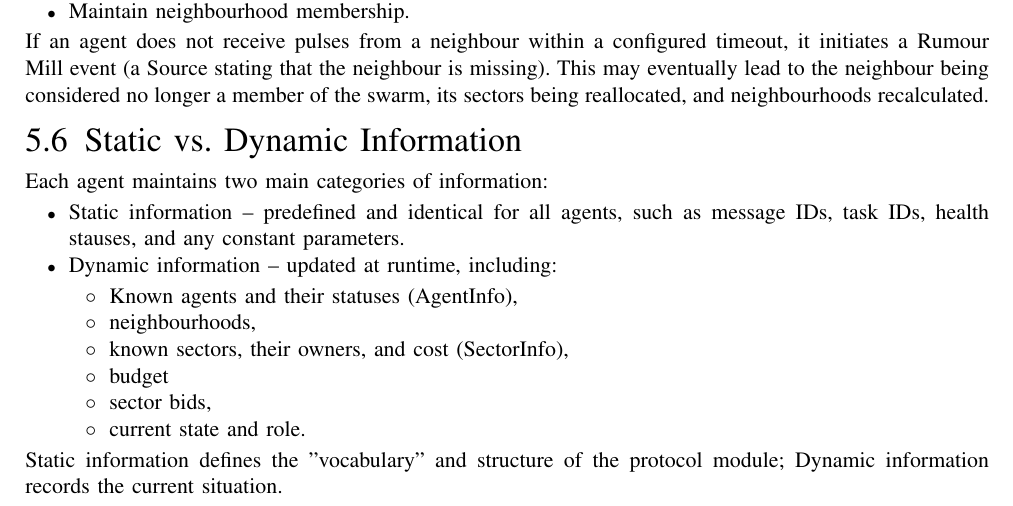
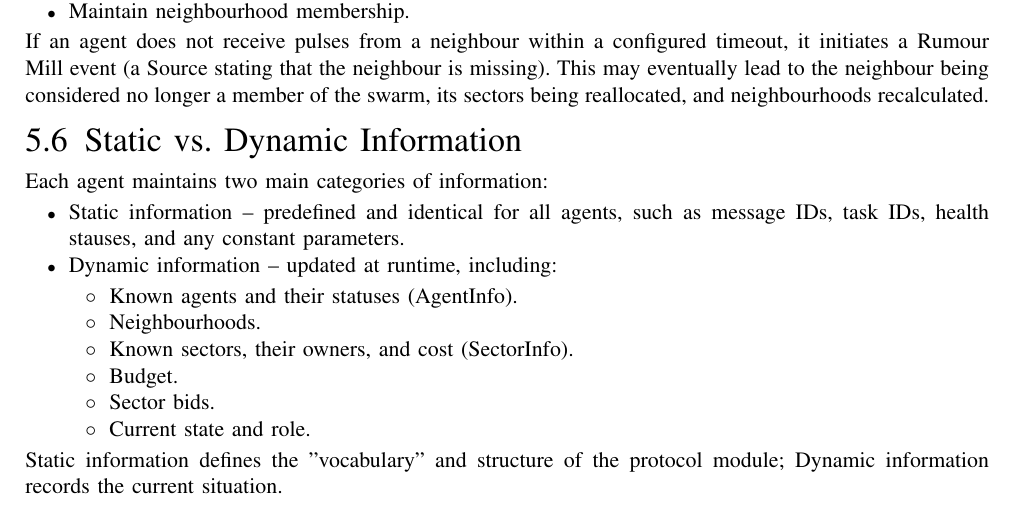
Before and after one commit to MDU-C2/Intelligent-Drone-Swarm, a LaTeX paper (deliverables/system-design-description/main.tex, which reads deliverables/system-design-description/sections/5-system-architecture.tex): part of page 31 of 64, cut so that both start at the same text. Compiled offline with pdfLaTeX; a missing font is replaced by an installed copy or a similar font; a LaTeX package or settings file that is missing is left out.

Commit message:
Update 5-system-architecture.tex

```diff
--- a/deliverables/system-design-description/sections/5-system-architecture.tex
+++ b/deliverables/system-design-description/sections/5-system-architecture.tex
@@ -279,12 +279,12 @@ Each agent maintains two main categories of information:
     \item Static information – predefined and identical for all agents, such as message IDs, task IDs, health stauses, and any constant parameters.
     \item Dynamic information – updated at runtime, including:
     \begin{itemize}
-        \item[$\circ$] Known agents and their statuses (AgentInfo),
-        \item[$\circ$] neighbourhoods,
-        \item[$\circ$] known sectors, their owners, and cost (SectorInfo),
-        \item[$\circ$] budget
-        \item[$\circ$] sector bids,
-        \item[$\circ$] current state and role.
+        \item[$\circ$] Known agents and their statuses (AgentInfo).
+        \item[$\circ$] Neighbourhoods.
+        \item[$\circ$] Known sectors, their owners, and cost (SectorInfo).
+        \item[$\circ$] Budget.
+        \item[$\circ$] Sector bids.
+        \item[$\circ$] Current state and role.
     \end{itemize}
 \end{itemize}
 Static information defines the ''vocabulary'' and structure of the protocol module; Dynamic information records the current situation.
```
